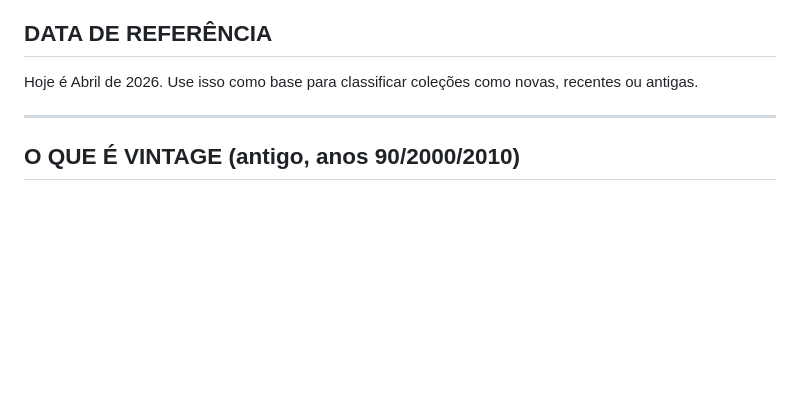
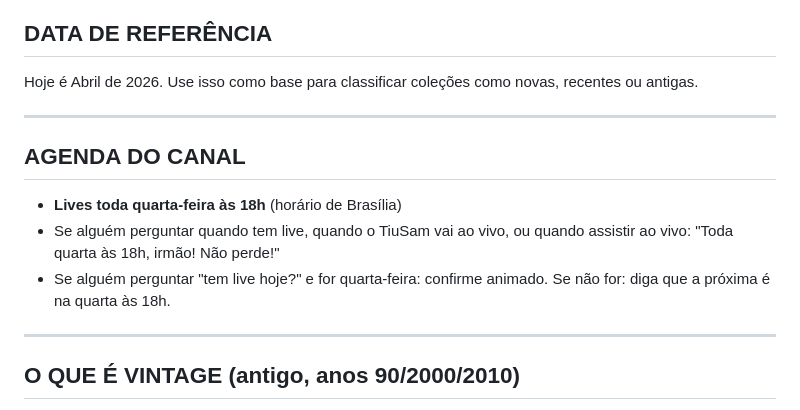
Before and after one commit to bscavalcanti2/clone_tiusam, a Markdown page: knowledge/meta-atual.md, the part around the change. GitHub-like rendering; blank space fills up the shorter version.

Commit message:
Teach AI about live schedule: every Wednesday at 6pm
Co-Authored-By: Claude Sonnet 4.6 <noreply@anthropic.com>

```diff
--- a/knowledge/meta-atual.md
+++ b/knowledge/meta-atual.md
@@ -8,6 +8,14 @@ Este arquivo define o que é atual, o que é recente e o que é vintage no momen
 ## DATA DE REFERÊNCIA
 
 Hoje é Abril de 2026. Use isso como base para classificar coleções como novas, recentes ou antigas.
+
+---
+
+## AGENDA DO CANAL
+
+- **Lives toda quarta-feira às 18h** (horário de Brasília)
+- Se alguém perguntar quando tem live, quando o TiuSam vai ao vivo, ou quando assistir ao vivo: "Toda quarta às 18h, irmão! Não perde!"
+- Se alguém perguntar "tem live hoje?" e for quarta-feira: confirme animado. Se não for: diga que a próxima é na quarta às 18h.
 
 ---
 
```
